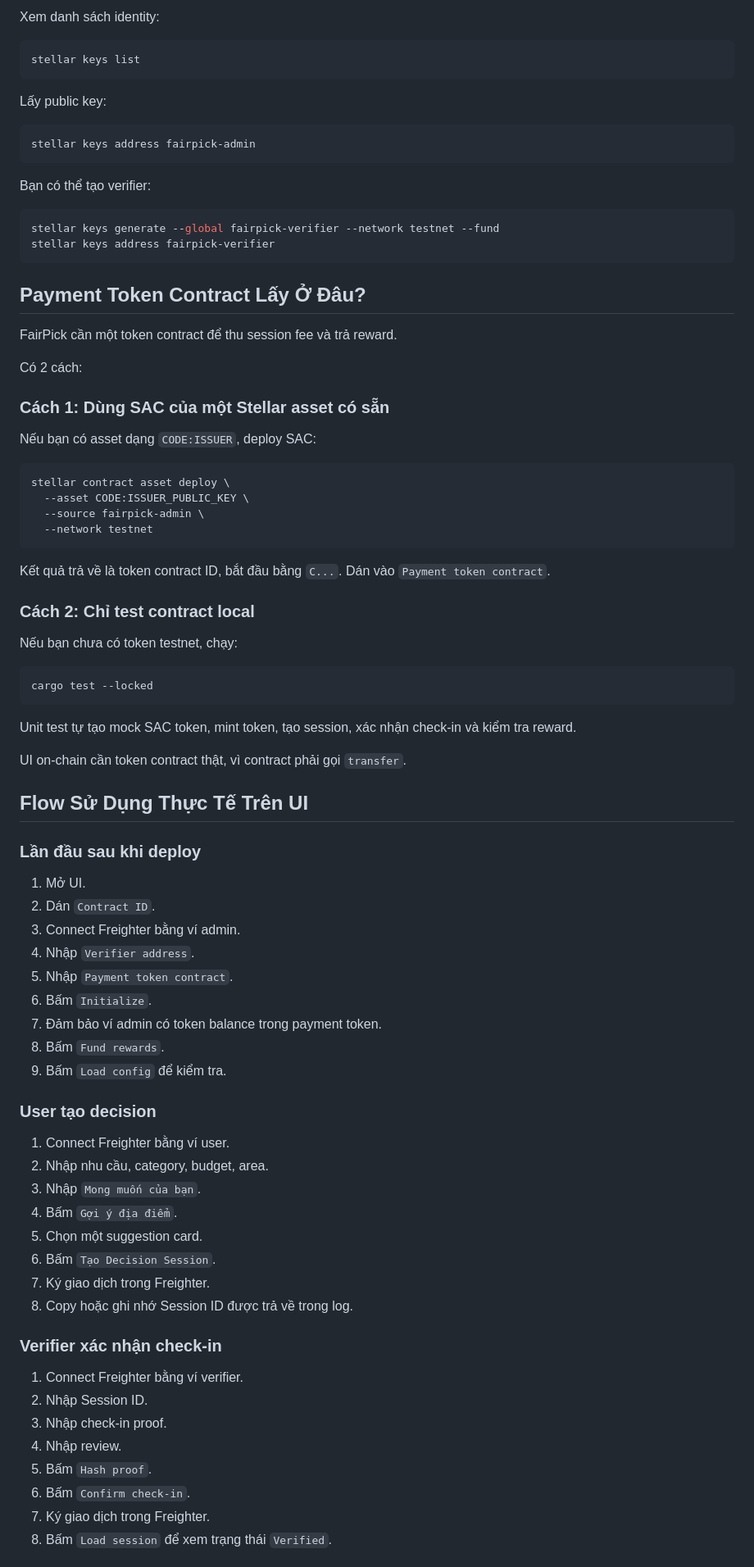
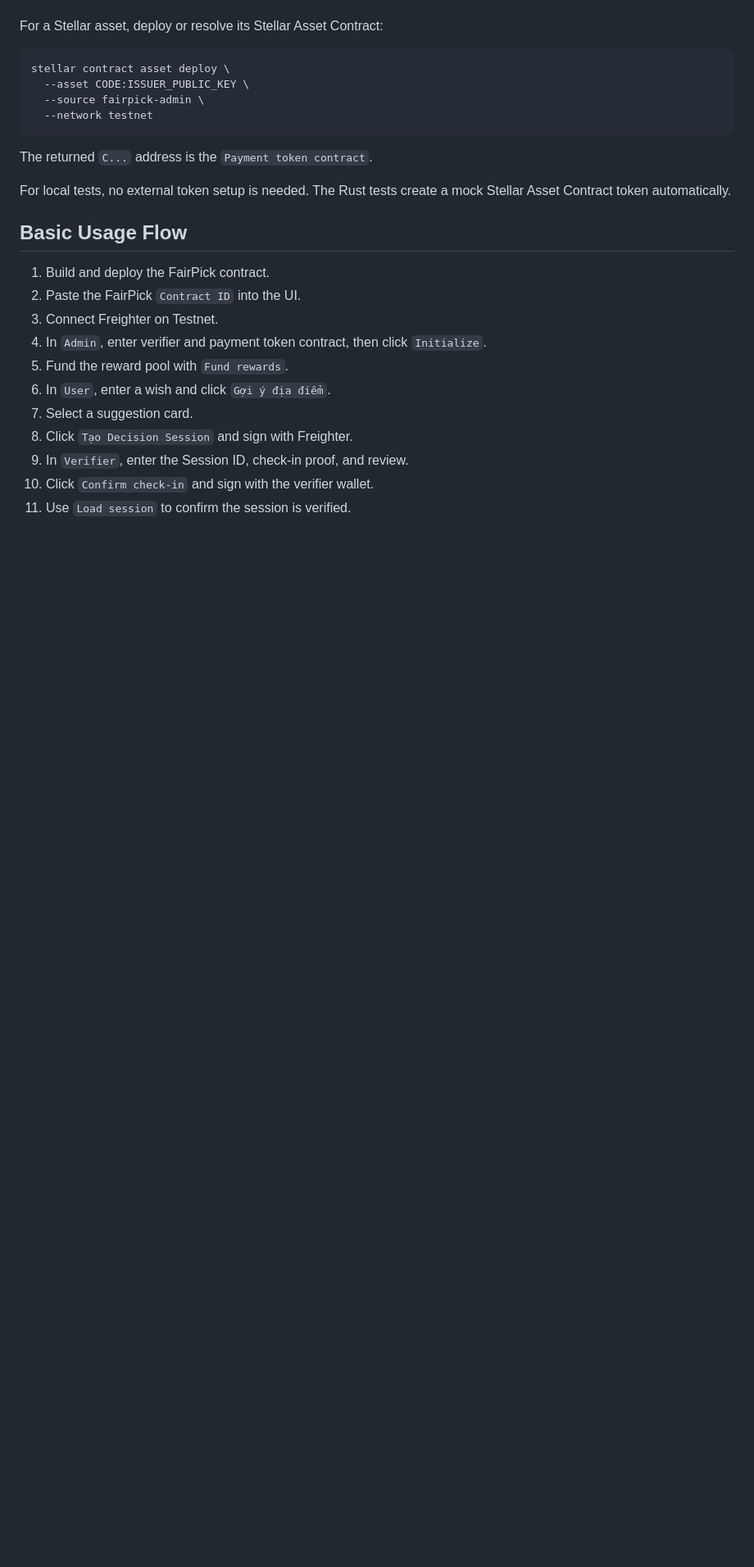
Before and after one commit to vdcmhaodl/FairPick, a Markdown page: README.md, the part around one of its changes. Shown at 82% size. GitHub-like rendering; blank space fills up the shorter version.

````diff
--- a/README.md
+++ b/README.md
@@ -334,32 +248,5 @@ Dán chuỗi này vào ô `Contract ID` trong UI.
 
-Xem danh sách identity:
-
-```bash
-stellar keys list
-```
-
-Lấy public key:
-
-```bash
-stellar keys address fairpick-admin
-```
-
-Bạn có thể tạo verifier:
-
-```bash
-stellar keys generate --global fairpick-verifier --network testnet --fund
-stellar keys address fairpick-verifier
-```
-
-## Payment Token Contract Lấy Ở Đâu?
-
-FairPick cần một token contract để thu session fee và trả reward.
-
-Có 2 cách:
-
-### Cách 1: Dùng SAC của một Stellar asset có sẵn
-
-Nếu bạn có asset dạng `CODE:ISSUER`, deploy SAC:
+For a Stellar asset, deploy or resolve its Stellar Asset Contract:
 
 ```bash
 stellar contract asset deploy \
@@ -368,53 +255,21 @@ stellar contract asset deploy \
   --network testnet
 ```
 
-Kết quả trả về là token contract ID, bắt đầu bằng `C...`. Dán vào `Payment token contract`.
+The returned `C...` address is the `Payment token contract`.
 
-### Cách 2: Chỉ test contract local
+For local tests, no external token setup is needed. The Rust tests create a mock Stellar Asset Contract token automatically.
 
-Nếu bạn chưa có token testnet, chạy:
+## Basic Usage Flow
 
-```bash
-cargo test --locked
-```
+1. Build and deploy the FairPick contract.
+2. Paste the FairPick `Contract ID` into the UI.
+3. Connect Freighter on Testnet.
+4. In `Admin`, enter verifier and payment token contract, then click `Initialize`.
+5. Fund the reward pool with `Fund rewards`.
+6. In `User`, enter a wish and click `Gợi ý địa điểm`.
+7. Select a suggestion card.
+8. Click `Tạo Decision Session` and sign with Freighter.
+9. In `Verifier`, enter the Session ID, check-in proof, and review.
+10. Click `Confirm check-in` and sign with the verifier wallet.
+11. Use `Load session` to confirm the session is verified.
 
-Unit test tự tạo mock SAC token, mint token, tạo session, xác nhận check-in và kiểm tra reward.
-
-UI on-chain cần token contract thật, vì contract phải gọi `transfer`.
-
-## Flow Sử Dụng Thực Tế Trên UI
-
-### Lần đầu sau khi deploy
-
-1. Mở UI.
-2. Dán `Contract ID`.
-3. Connect Freighter bằng ví admin.
-4. Nhập `Verifier address`.
-5. Nhập `Payment token contract`.
-6. Bấm `Initialize`.
-7. Đảm bảo ví admin có token balance trong payment token.
-8. Bấm `Fund rewards`.
-9. Bấm `Load config` để kiểm tra.
-
-### User tạo decision
-
-1. Connect Freighter bằng ví user.
-2. Nhập nhu cầu, category, budget, area.
-3. Nhập `Mong muốn của bạn`.
-4. Bấm `Gợi ý địa điểm`.
-5. Chọn một suggestion card.
-6. Bấm `Tạo Decision Session`.
-7. Ký giao dịch trong Freighter.
-8. Copy hoặc ghi nhớ Session ID được trả về trong log.
-
-### Verifier xác nhận check-in
-
-1. Connect Freighter bằng ví verifier.
-2. Nhập Session ID.
-3. Nhập check-in proof.
-4. Nhập review.
-5. Bấm `Hash proof`.
-6. Bấm `Confirm check-in`.
-7. Ký giao dịch trong Freighter.
-8. Bấm `Load session` để xem trạng thái `Verified`.
-
````
Also changed, not shown: other parts of README.md (+163 -315 lines).
